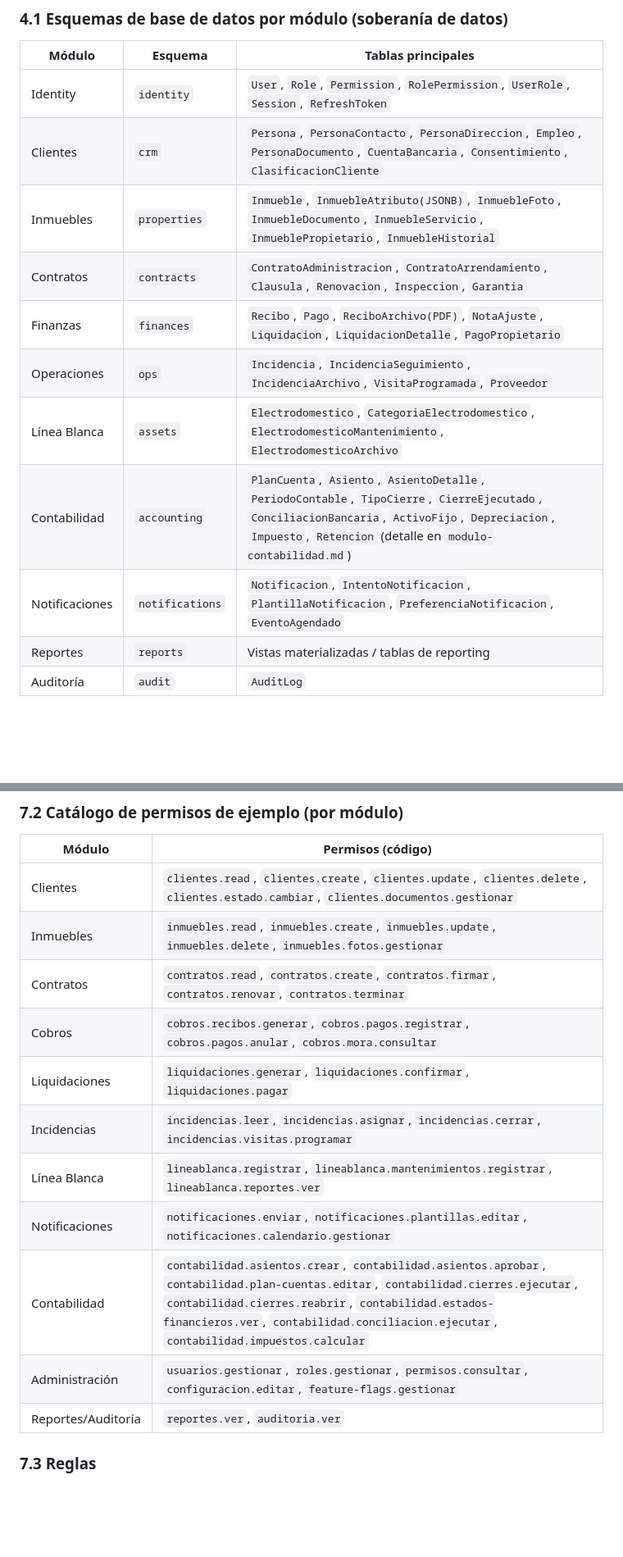
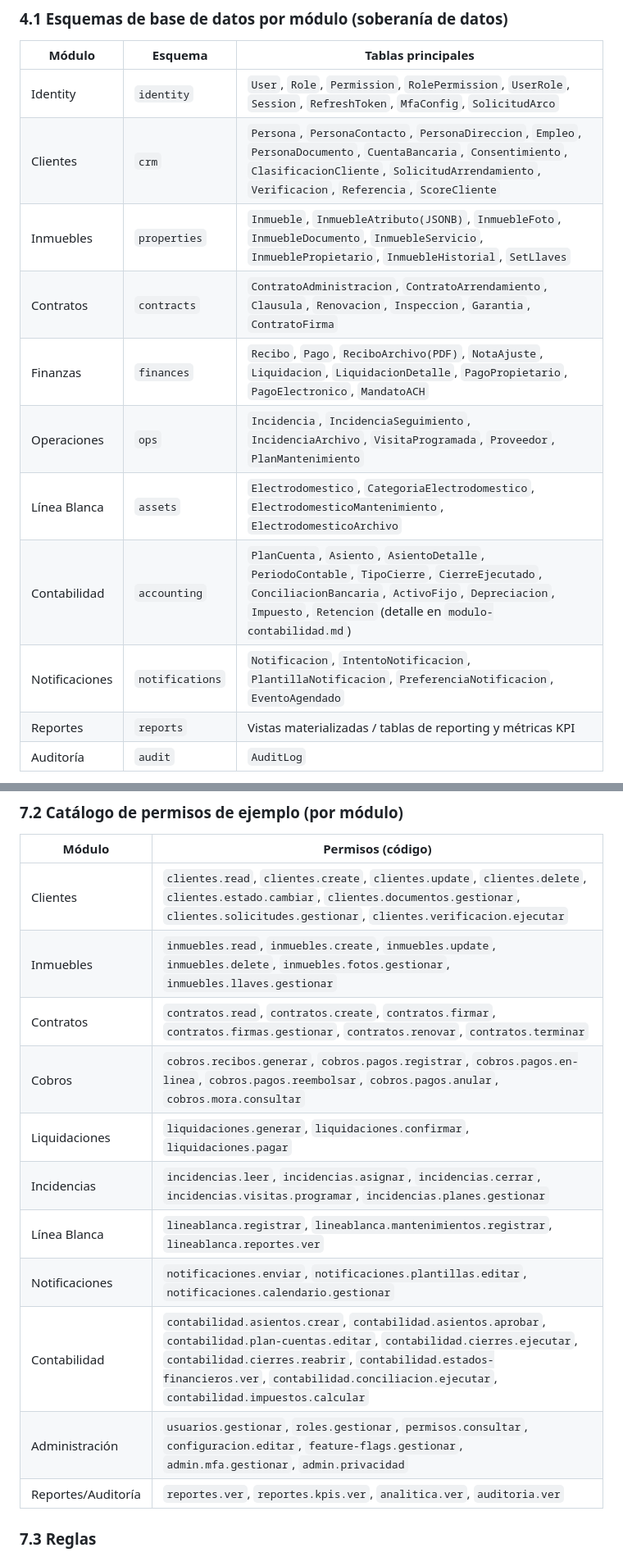
Before and after one commit to Linvex-code/ConstructoraEspecializada, a Markdown page: docs/diseno-arquitectura.md, 2 parts joined by grey strips. Shown at 82% size. GitHub-like rendering; blank space fills up the shorter version.

Commit message:
docs(arquitectura): features transversales v1.4 (ADR-019..021)

```diff
--- a/docs/diseno-arquitectura.md
+++ b/docs/diseno-arquitectura.md
@@ -188,16 +188,16 @@ flowchart TD
 
 | Módulo | Esquema | Tablas principales |
 |---|---|---|
-| Identity | `identity` | `User`, `Role`, `Permission`, `RolePermission`, `UserRole`, `Session`, `RefreshToken` |
-| Clientes | `crm` | `Persona`, `PersonaContacto`, `PersonaDireccion`, `Empleo`, `PersonaDocumento`, `CuentaBancaria`, `Consentimiento`, `ClasificacionCliente` |
-| Inmuebles | `properties` | `Inmueble`, `InmuebleAtributo(JSONB)`, `InmuebleFoto`, `InmuebleDocumento`, `InmuebleServicio`, `InmueblePropietario`, `InmuebleHistorial` |
-| Contratos | `contracts` | `ContratoAdministracion`, `ContratoArrendamiento`, `Clausula`, `Renovacion`, `Inspeccion`, `Garantia` |
-| Finanzas | `finances` | `Recibo`, `Pago`, `ReciboArchivo(PDF)`, `NotaAjuste`, `Liquidacion`, `LiquidacionDetalle`, `PagoPropietario` |
-| Operaciones | `ops` | `Incidencia`, `IncidenciaSeguimiento`, `IncidenciaArchivo`, `VisitaProgramada`, `Proveedor` |
+| Identity | `identity` | `User`, `Role`, `Permission`, `RolePermission`, `UserRole`, `Session`, `RefreshToken`, `MfaConfig`, `SolicitudArco` |
+| Clientes | `crm` | `Persona`, `PersonaContacto`, `PersonaDireccion`, `Empleo`, `PersonaDocumento`, `CuentaBancaria`, `Consentimiento`, `ClasificacionCliente`, `SolicitudArrendamiento`, `Verificacion`, `Referencia`, `ScoreCliente` |
+| Inmuebles | `properties` | `Inmueble`, `InmuebleAtributo(JSONB)`, `InmuebleFoto`, `InmuebleDocumento`, `InmuebleServicio`, `InmueblePropietario`, `InmuebleHistorial`, `SetLlaves` |
+| Contratos | `contracts` | `ContratoAdministracion`, `ContratoArrendamiento`, `Clausula`, `Renovacion`, `Inspeccion`, `Garantia`, `ContratoFirma` |
+| Finanzas | `finances` | `Recibo`, `Pago`, `ReciboArchivo(PDF)`, `NotaAjuste`, `Liquidacion`, `LiquidacionDetalle`, `PagoPropietario`, `PagoElectronico`, `MandatoACH` |
+| Operaciones | `ops` | `Incidencia`, `IncidenciaSeguimiento`, `IncidenciaArchivo`, `VisitaProgramada`, `Proveedor`, `PlanMantenimiento` |
 | Línea Blanca | `assets` | `Electrodomestico`, `CategoriaElectrodomestico`, `ElectrodomesticoMantenimiento`, `ElectrodomesticoArchivo` |
 | Contabilidad | `accounting` | `PlanCuenta`, `Asiento`, `AsientoDetalle`, `PeriodoContable`, `TipoCierre`, `CierreEjecutado`, `ConciliacionBancaria`, `ActivoFijo`, `Depreciacion`, `Impuesto`, `Retencion` (detalle en `modulo-contabilidad.md`) |
 | Notificaciones | `notifications` | `Notificacion`, `IntentoNotificacion`, `PlantillaNotificacion`, `PreferenciaNotificacion`, `EventoAgendado` |
-| Reportes | `reports` | Vistas materializadas / tablas de reporting |
+| Reportes | `reports` | Vistas materializadas / tablas de reporting y métricas KPI |
 | Auditoría | `audit` | `AuditLog` |
 
 **Regla de soberanía:** ningún módulo consulta tablas de otro directamente; se accede mediante servicios de aplicación del módulo propietario (in-process). Las transacciones multi-módulo las lidera el módulo responsable de la operación (ADR-008).
@@ -274,17 +274,17 @@ sequenceDiagram
 
 | Módulo | Permisos (código) |
 |---|---|
-| Clientes | `clientes.read`, `clientes.create`, `clientes.update`, `clientes.delete`, `clientes.estado.cambiar`, `clientes.documentos.gestionar` |
-| Inmuebles | `inmuebles.read`, `inmuebles.create`, `inmuebles.update`, `inmuebles.delete`, `inmuebles.fotos.gestionar` |
-| Contratos | `contratos.read`, `contratos.create`, `contratos.firmar`, `contratos.renovar`, `contratos.terminar` |
-| Cobros | `cobros.recibos.generar`, `cobros.pagos.registrar`, `cobros.pagos.anular`, `cobros.mora.consultar` |
+| Clientes | `clientes.read`, `clientes.create`, `clientes.update`, `clientes.delete`, `clientes.estado.cambiar`, `clientes.documentos.gestionar`, `clientes.solicitudes.gestionar`, `clientes.verificacion.ejecutar` |
+| Inmuebles | `inmuebles.read`, `inmuebles.create`, `inmuebles.update`, `inmuebles.delete`, `inmuebles.fotos.gestionar`, `inmuebles.llaves.gestionar` |
+| Contratos | `contratos.read`, `contratos.create`, `contratos.firmar`, `contratos.firmas.gestionar`, `contratos.renovar`, `contratos.terminar` |
+| Cobros | `cobros.recibos.generar`, `cobros.pagos.registrar`, `cobros.pagos.en-linea`, `cobros.pagos.reembolsar`, `cobros.pagos.anular`, `cobros.mora.consultar` |
 | Liquidaciones | `liquidaciones.generar`, `liquidaciones.confirmar`, `liquidaciones.pagar` |
-| Incidencias | `incidencias.leer`, `incidencias.asignar`, `incidencias.cerrar`, `incidencias.visitas.programar` |
+| Incidencias | `incidencias.leer`, `incidencias.asignar`, `incidencias.cerrar`, `incidencias.visitas.programar`, `incidencias.planes.gestionar` |
 | Línea Blanca | `lineablanca.registrar`, `lineablanca.mantenimientos.registrar`, `lineablanca.reportes.ver` |
 | Notificaciones | `notificaciones.enviar`, `notificaciones.plantillas.editar`, `notificaciones.calendario.gestionar` |
 | Contabilidad | `contabilidad.asientos.crear`, `contabilidad.asientos.aprobar`, `contabilidad.plan-cuentas.editar`, `contabilidad.cierres.ejecutar`, `contabilidad.cierres.reabrir`, `contabilidad.estados-financieros.ver`, `contabilidad.conciliacion.ejecutar`, `contabilidad.impuestos.calcular` |
-| Administración | `usuarios.gestionar`, `roles.gestionar`, `permisos.consultar`, `configuracion.editar`, `feature-flags.gestionar` |
-| Reportes/Auditoría | `reportes.ver`, `auditoria.ver` |
+| Administración | `usuarios.gestionar`, `roles.gestionar`, `permisos.consultar`, `configuracion.editar`, `feature-flags.gestionar`, `admin.mfa.gestionar`, `admin.privacidad` |
+| Reportes/Auditoría | `reportes.ver`, `reportes.kpis.ver`, `analitica.ver`, `auditoria.ver` |
 
 ### 7.3 Reglas
 
```
Also changed, not shown: other parts of docs/diseno-arquitectura.md (+42 -9 lines).
